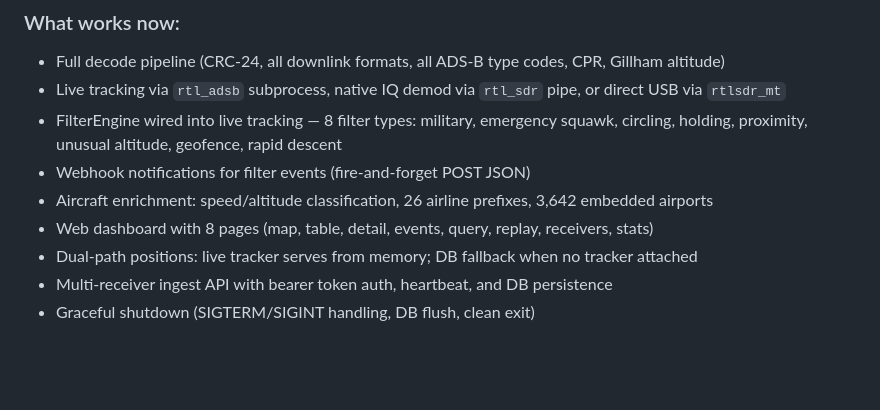
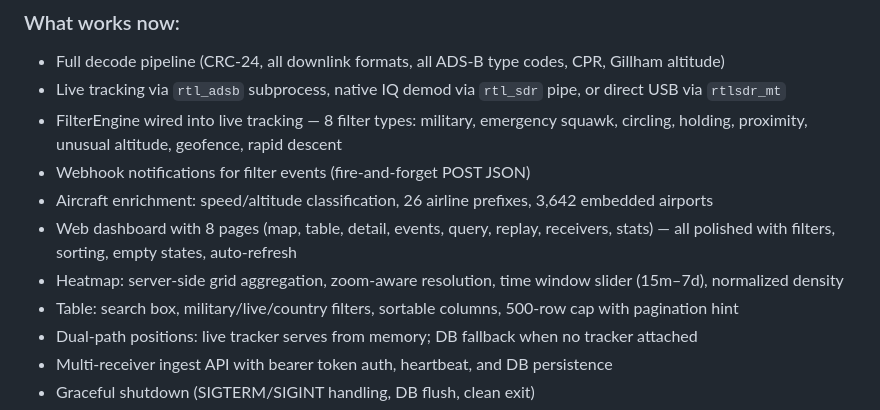
Before and after one commit to blueOctopusAI/adsb-decode, a Markdown page: CLAUDE.md, the part around the change. Drawn GitHub-style; blank space fills up the shorter version.

Commit message:
Update CLAUDE.md: document dashboard polish (heatmaps, table filters)
Co-Authored-By: Claude Opus 4.6 <noreply@anthropic.com>

```diff
--- a/CLAUDE.md
+++ b/CLAUDE.md
@@ -151,7 +151,9 @@ Key SQL patterns:
 - FilterEngine wired into live tracking — 8 filter types: military, emergency squawk, circling, holding, proximity, unusual altitude, geofence, rapid descent
 - Webhook notifications for filter events (fire-and-forget POST JSON)
 - Aircraft enrichment: speed/altitude classification, 26 airline prefixes, 3,642 embedded airports
-- Web dashboard with 8 pages (map, table, detail, events, query, replay, receivers, stats)
+- Web dashboard with 8 pages (map, table, detail, events, query, replay, receivers, stats) — all polished with filters, sorting, empty states, auto-refresh
+- Heatmap: server-side grid aggregation, zoom-aware resolution, time window slider (15m–7d), normalized density
+- Table: search box, military/live/country filters, sortable columns, 500-row cap with pagination hint
 - Dual-path positions: live tracker serves from memory; DB fallback when no tracker attached
 - Multi-receiver ingest API with bearer token auth, heartbeat, and DB persistence
 - Graceful shutdown (SIGTERM/SIGINT handling, DB flush, clean exit)
```
